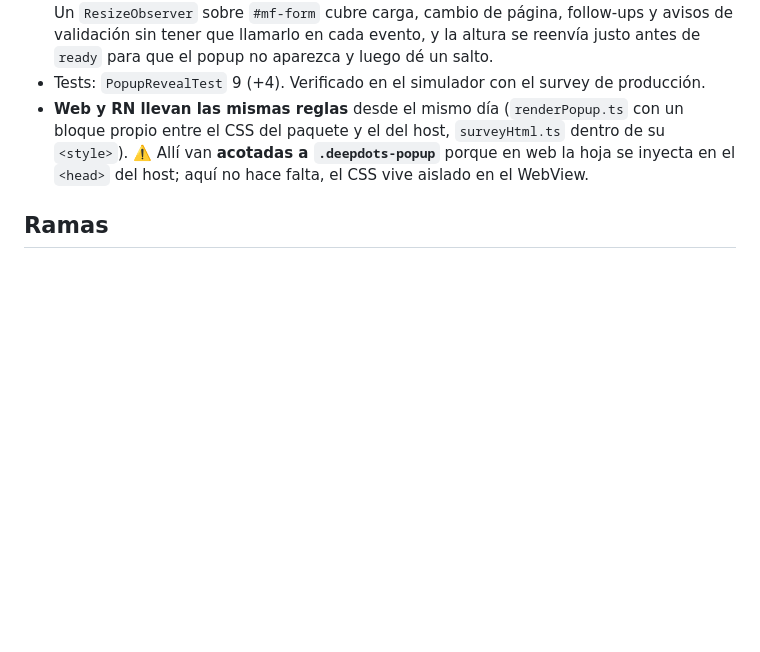
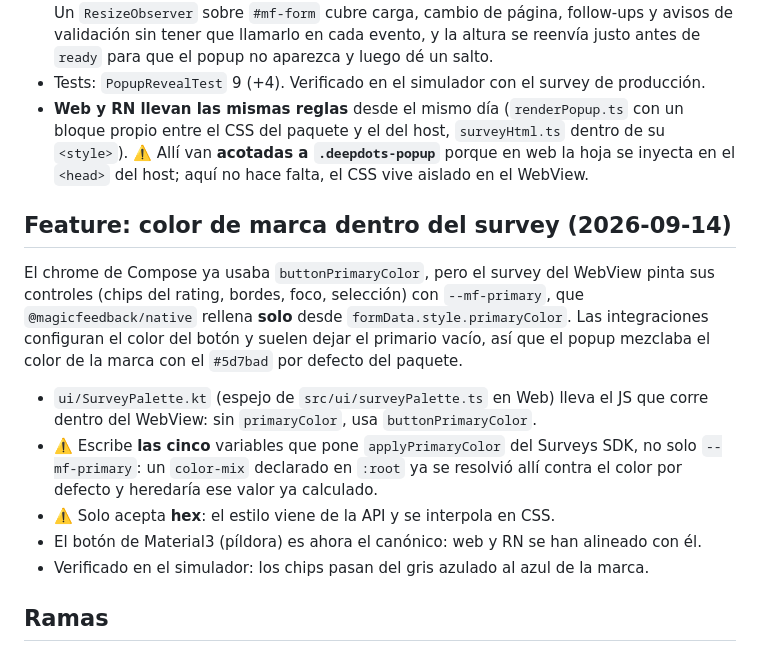
Before and after one commit to MagicFeedback/deepdots-popup-mobile-native-sdk, a Markdown page: CLAUDE.md, the part around the change. Drawn GitHub-style; blank space fills up the shorter version.

Commit message:
docs(claude): registra el color de marca dentro del survey

```diff
--- a/CLAUDE.md
+++ b/CLAUDE.md
@@ -199,6 +199,23 @@ distintas, las dos en la ruta del WebView.
   **acotadas a `.deepdots-popup`** porque en web la hoja se inyecta en el `<head>` del host; aquí
   no hace falta, el CSS vive aislado en el WebView.
 
+## Feature: color de marca dentro del survey (2026-09-14)
+
+El chrome de Compose ya usaba `buttonPrimaryColor`, pero el survey del WebView pinta sus
+controles (chips del rating, bordes, foco, selección) con `--mf-primary`, que
+`@magicfeedback/native` rellena **solo** desde `formData.style.primaryColor`. Las
+integraciones configuran el color del botón y suelen dejar el primario vacío, así que el
+popup mezclaba el color de la marca con el `#5d7bad` por defecto del paquete.
+
+- `ui/SurveyPalette.kt` (espejo de `src/ui/surveyPalette.ts` en Web) lleva el JS que corre
+  dentro del WebView: sin `primaryColor`, usa `buttonPrimaryColor`.
+- ⚠️ Escribe **las cinco** variables que pone `applyPrimaryColor` del Surveys SDK, no solo
+  `--mf-primary`: un `color-mix` declarado en `:root` ya se resolvió allí contra el color por
+  defecto y heredaría ese valor ya calculado.
+- ⚠️ Solo acepta **hex**: el estilo viene de la API y se interpola en CSS.
+- El botón de Material3 (píldora) es ahora el canónico: web y RN se han alineado con él.
+- Verificado en el simulador: los chips pasan del gris azulado al azul de la marca.
+
 ## Ramas
 
 - `main` — base.
```
